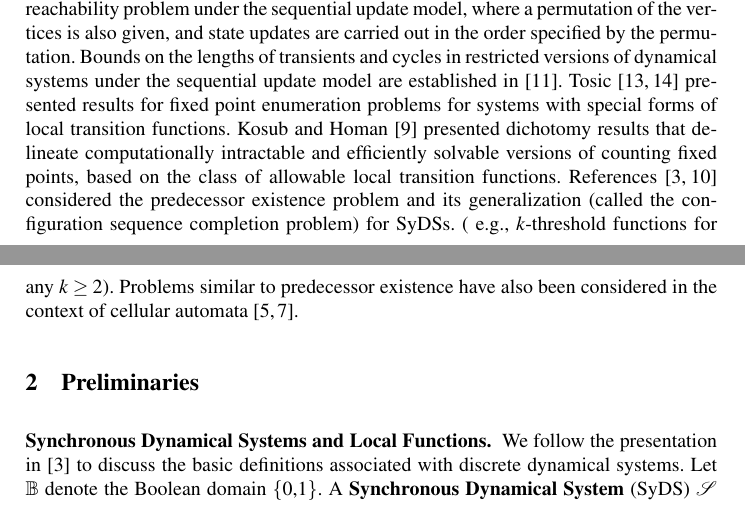
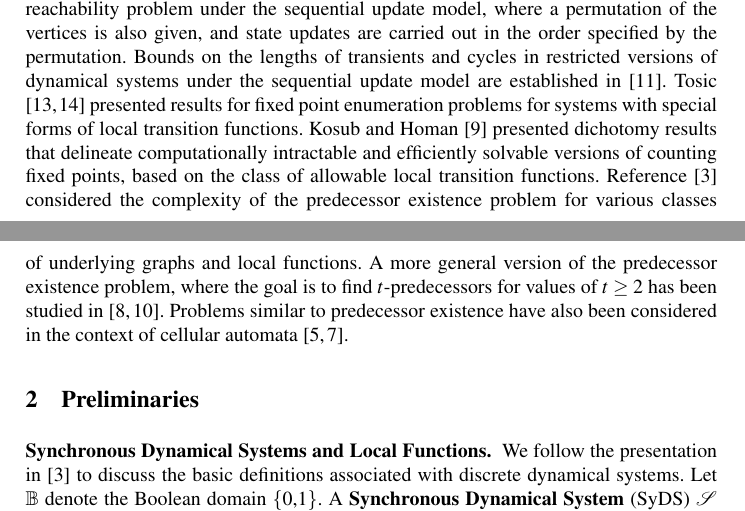
Before and after one commit to ssravi-1984/pred_distance, a LaTeX document (main_pred_distance.tex, which reads intro.tex): two parts of pages 1 and 2 of 9, joined at a grey line, cut so that both start at the same text. Compiled offline with pdfLaTeX.

Commit message:
ssr: changes to related work

```diff
--- a/intro.tex
+++ b/intro.tex
@@ -44,13 +44,15 @@ functions.  Kosub and Homan \cite{KH-2007} presented dichotomy
 results that delineate computationally intractable and efficiently
 solvable versions of counting fixed points, based on the class of
 allowable local transition functions.
-References \cite{BH+07,MR+2018} considered the predecessor existence problem and
-its generalization (called the configuration sequence
-completion problem)  for SyDSs.
-%% They present hardness results
+Reference \cite{BH+07} considered the complexity
+of the predecessor existence problem for various classes
+of underlying graphs and local functions.
+A more general version of the predecessor existence problem,
+where the goal is to find $t$-predecessors for values of $t \geq 2$
+has been studied in \cite{Kawachi-et-al-2017,MR+2018}.
 %% for various restricted graph structures (e.g., grid graphs) and for
 %% various restricted families of local transition functions
-( e.g., $k$-threshold functions for any $k \geq 2$).
+%(e.g., $k$-threshold functions for any $k \geq 2$).
 Problems similar to predecessor existence have
 also been considered in the context of cellular automata
 \cite{Gre-1987,Dur-1994}.
```
Also changed, not shown: preliminaries.tex (+7 -9 lines).
